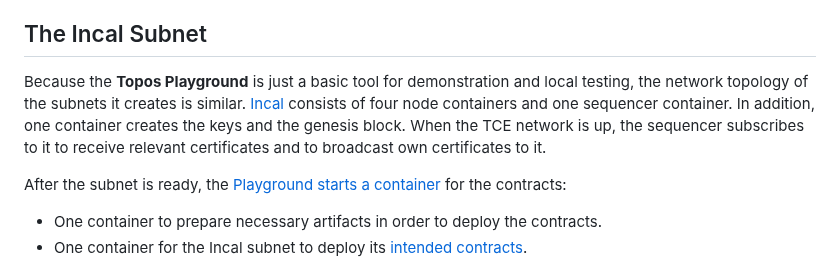
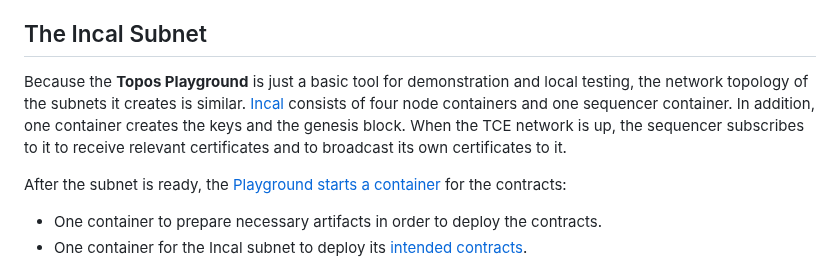
Before and after one commit to topos-protocol/dev-portal, a Markdown page: content/module-2/3-topos-playground.md, the part around the change. Rendered like a GitHub page.

Commit message:
Update content/module-2/3-topos-playground.md
Co-authored-by: Theo Gauthier <yumeko.303@gmail.com>

```diff
--- a/content/module-2/3-topos-playground.md
+++ b/content/module-2/3-topos-playground.md
@@ -175,7 +175,7 @@ The Playground first [bootstraps a TCE node](https://github.com/topos-protocol/l
 
 ## The Incal Subnet
 
-Because the **Topos Playground** is just a basic tool for demonstration and local testing, the network topology of the subnets it creates is similar. [Incal](https://github.com/topos-protocol/local-erc20-messaging-infra/blob/main/subnet-incal.yml) consists of four node containers and one sequencer container. In addition, one container creates the keys and the genesis block. When the TCE network is up, the sequencer subscribes to it to receive relevant certificates and to broadcast own certificates to it.
+Because the **Topos Playground** is just a basic tool for demonstration and local testing, the network topology of the subnets it creates is similar. [Incal](https://github.com/topos-protocol/local-erc20-messaging-infra/blob/main/subnet-incal.yml) consists of four node containers and one sequencer container. In addition, one container creates the keys and the genesis block. When the TCE network is up, the sequencer subscribes to it to receive relevant certificates and to broadcast its own certificates to it.
 
 After the subnet is ready, the [Playground starts a container](https://github.com/topos-protocol/local-erc20-messaging-infra/blob/main/contracts.yml) for the contracts:
 
```
